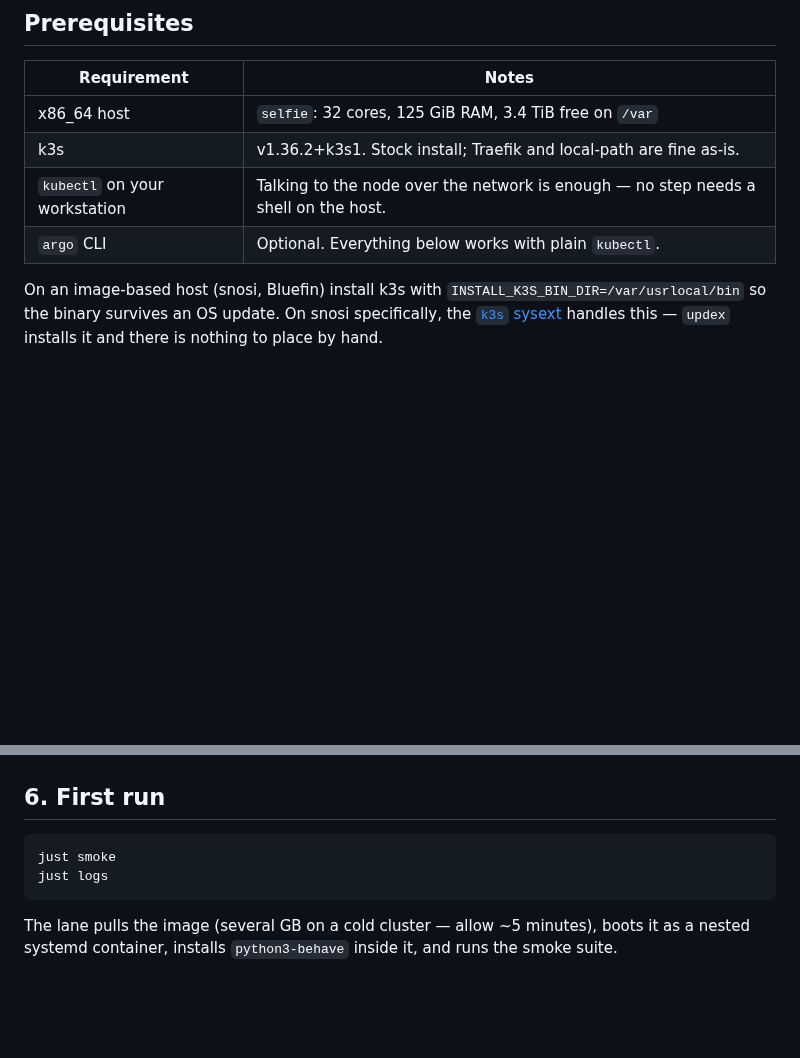
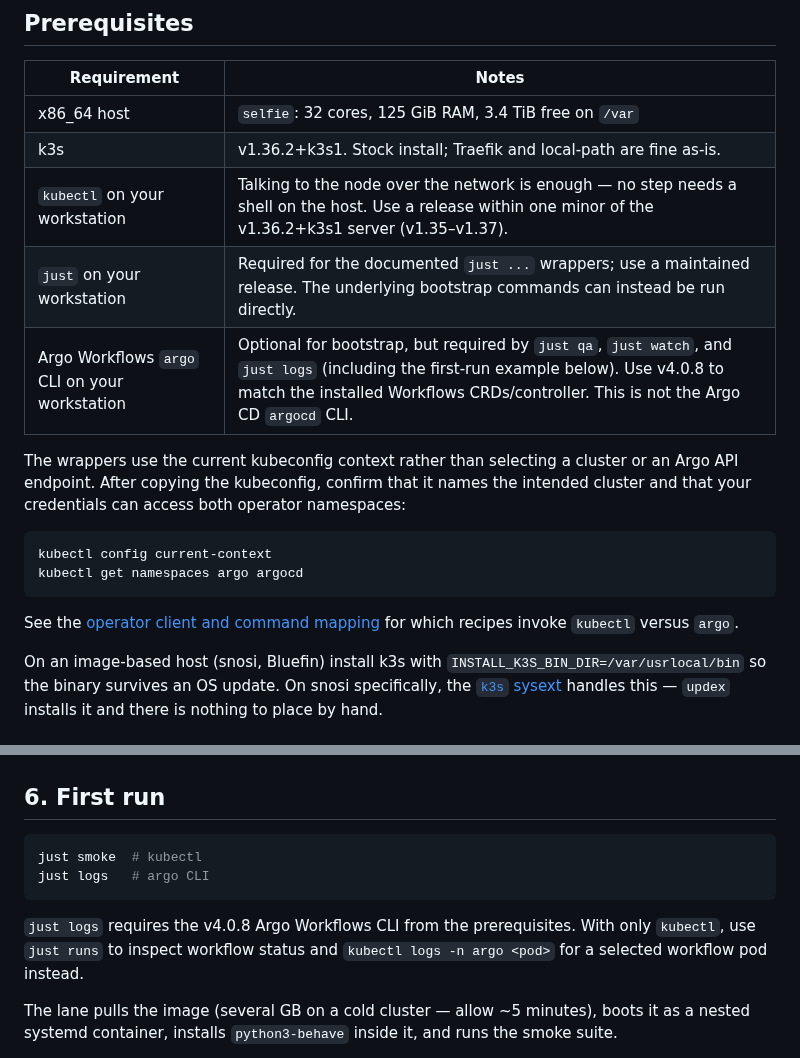
Before and after one commit to frostyard/lab, a Markdown page: docs/ops/bootstrap.md, 2 parts joined by grey strips. GitHub-like rendering; blank space fills up the shorter version.

````diff
--- a/docs/ops/bootstrap.md
+++ b/docs/ops/bootstrap.md
@@ -16,8 +16,21 @@ a Helm-managed CRD would be deleted along with its Application — taking every
 |---|---|
 | x86_64 host | `selfie`: 32 cores, 125 GiB RAM, 3.4 TiB free on `/var` |
 | k3s | v1.36.2+k3s1. Stock install; Traefik and local-path are fine as-is. |
-| `kubectl` on your workstation | Talking to the node over the network is enough — no step needs a shell on the host. |
-| `argo` CLI | Optional. Everything below works with plain `kubectl`. |
+| `kubectl` on your workstation | Talking to the node over the network is enough — no step needs a shell on the host. Use a release within one minor of the v1.36.2+k3s1 server (v1.35–v1.37). |
+| `just` on your workstation | Required for the documented `just ...` wrappers; use a maintained release. The underlying bootstrap commands can instead be run directly. |
+| Argo Workflows `argo` CLI on your workstation | Optional for bootstrap, but required by `just qa`, `just watch`, and `just logs` (including the first-run example below). Use v4.0.8 to match the installed Workflows CRDs/controller. This is not the Argo CD `argocd` CLI. |
+
+The wrappers use the current kubeconfig context rather than selecting a cluster
+or an Argo API endpoint. After copying the kubeconfig, confirm that it names the
+intended cluster and that your credentials can access both operator namespaces:
+
+```bash
+kubectl config current-context
+kubectl get namespaces argo argocd
+```
+
+See the [operator client and command mapping](../../README.md#operating-it) for
+which recipes invoke `kubectl` versus `argo`.
 
 On an image-based host (snosi, Bluefin) install k3s with
 `INSTALL_K3S_BIN_DIR=/var/usrlocal/bin` so the binary survives an OS update. On
@@ -139,9 +152,13 @@ All three Applications should read `Synced` / `Healthy`.
 ## 6. First run
 
 ```bash
-just smoke
-just logs
+just smoke  # kubectl
+just logs   # argo CLI
 ```
+
+`just logs` requires the v4.0.8 Argo Workflows CLI from the prerequisites. With
+only `kubectl`, use `just runs` to inspect workflow status and
+`kubectl logs -n argo <pod>` for a selected workflow pod instead.
 
 The lane pulls the image (several GB on a cold cluster — allow ~5 minutes),
 boots it as a nested systemd container, installs `python3-behave` inside it, and
````
Also changed, not shown: README.md (+35 -6 lines).
